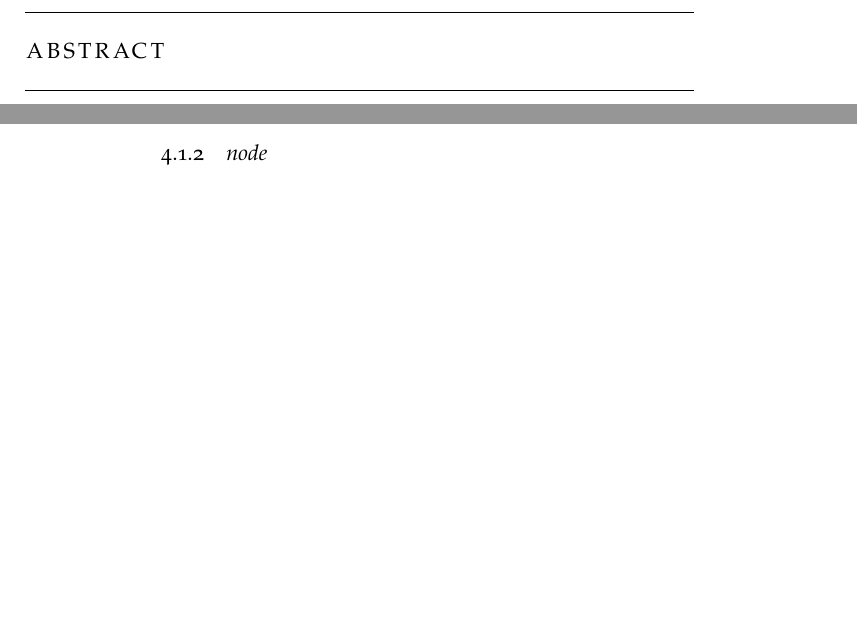
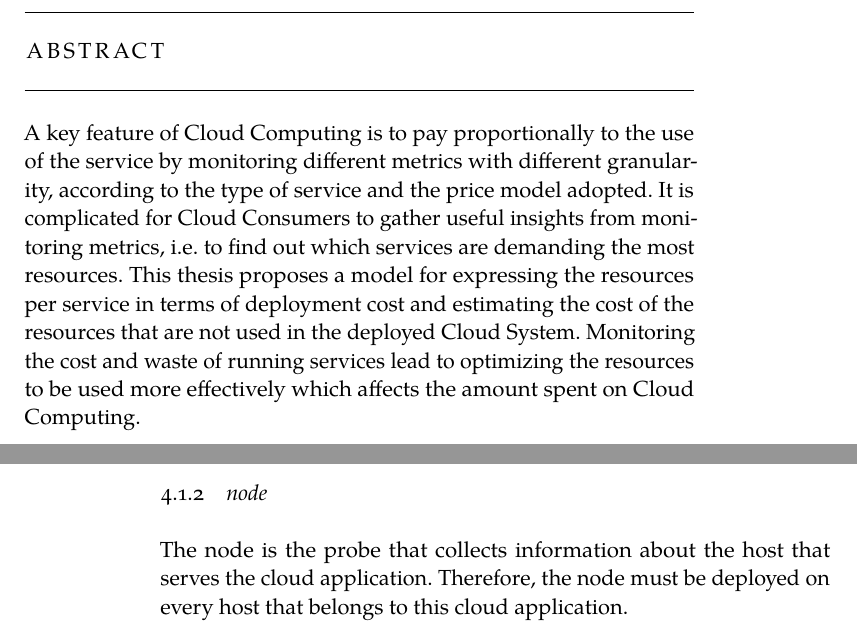
Before and after one commit to FlyingBird95/Master-s-Thesis, a LaTeX thesis (ClassicThesis.tex, which reads Chapters/Chapter04.tex, FrontBackmatter/Abstract.tex): two parts of pages 5 and 42 of 63, joined at a grey line, cut so that both start at the same text, the shorter picture padded with empty space. Compiled offline with LuaLaTeX; a missing font is replaced by an installed copy or a similar font.

Commit message:
update Thu Jul  4 16:00:00 CEST 2019

```diff
--- a/Chapters/Chapter04.tex
+++ b/Chapters/Chapter04.tex
@@ -26,2 +26,3 @@ This panel is implemented in typescript and can be found at \url{https://github.
 
 \subsection{node}
+The node is the probe that collects information about the host that serves the cloud application. Therefore, the node must be deployed on every host that belongs to this cloud application.
--- a/FrontBackmatter/Abstract.tex
+++ b/FrontBackmatter/Abstract.tex
@@ -11,13 +11,13 @@
 
 \chapter*{Abstract}
 % The first states the problem.
-
+A key feature of Cloud Computing is to pay proportionally to the use of the service by monitoring different metrics with different granularity, according to the type of service and the price model adopted.
 % The second states why the problem is a problem.
-
+It is complicated for Cloud Consumers to gather useful insights from monitoring metrics, i.e. to find out which services are demanding the most resources.
 % The third is my startling sentence.
-
+This thesis proposes a model for expressing the resources per service in terms of deployment cost and estimating the cost of the resources that are not used in the deployed Cloud System.
 % The fourth states the implication of my startling sentence.
-
+Monitoring the cost and waste of running services lead to  optimizing the resources to be used more effectively which affects the amount spent on Cloud Computing.
 \vfill
 
 
```
Also changed, not shown: Chapters/Chapter04.tex (6 more changed lines).
